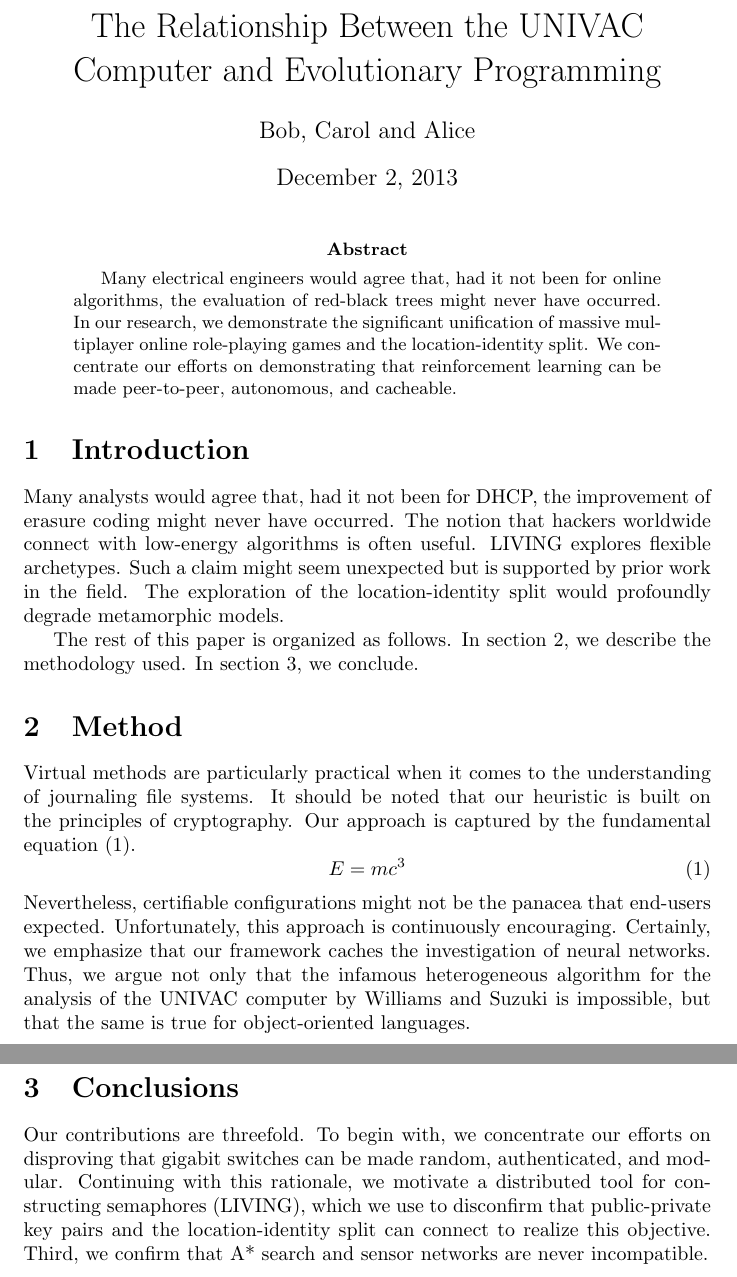
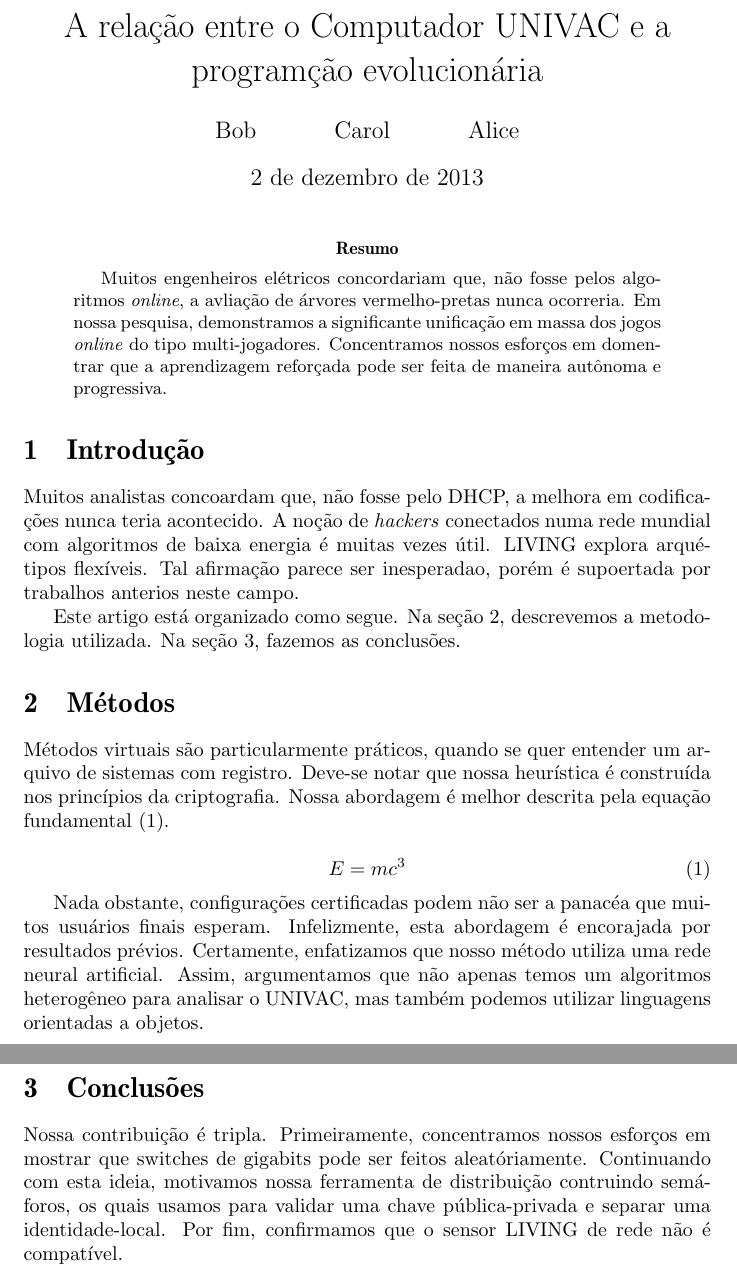
Before and after one commit to lrsantos11/latex-course-LRS, a LaTeX problem sheet (structure-exercise-solution.tex): two parts of pages 1 and 2 of 2, joined at a grey line, cut at the place of the change. Compiled offline with pdfLaTeX.

Commit message:
Solução documento estruturado

```diff
--- a/structure-exercise-solution.tex
+++ b/structure-exercise-solution.tex
@@ -2,35 +8,45 @@
 \usepackage{amsmath}
 
-\title{The Relationship Between the UNIVAC Computer and Evolutionary
-Programming}
-\author{Bob, Carol and Alice}
+\title{A relação entre o Computador UNIVAC e a programção evolucionária}
+
+
+\author{Bob \and Carol \and Alice}
 
 \begin{document}
 \maketitle
 
+
 \begin{abstract}
-Many electrical engineers would agree that, had it not been for online algorithms, the evaluation of red-black trees might never have occurred. In our research, we demonstrate the significant unification of massive multiplayer online role-playing games and the location-identity split. We concentrate our efforts on demonstrating that reinforcement learning can be made peer-to-peer, autonomous, and cacheable.
+
+Muitos engenheiros elétricos concordariam que, não fosse pelos algoritmos \emph{online}, a avliação de árvores vermelho-pretas nunca ocorreria. Em nossa pesquisa, demonstramos a significante unificação em massa dos jogos \emph{online} do tipo multi-jogadores. Concentramos nossos esforços em domentrar que a aprendizagem reforçada pode ser feita de maneira autônoma e progressiva.
 \end{abstract}
 
-\section{Introduction}
 
-Many analysts would agree that, had it not been for DHCP, the improvement of erasure coding might never have occurred. The notion that hackers worldwide connect with low-energy algorithms is often useful. LIVING explores flexible archetypes. Such a claim might seem unexpected but is supported by prior work in the field. The exploration of the location-identity split would profoundly degrade metamorphic models.
+\section{Introdução}
 
-The rest of this paper is organized as follows. In section \ref{sec:method}, we
-describe the methodology used. In section \ref{sec:conc}, we conclude.
 
-\section{Method}
-\label{sec:method}
+Muitos analistas concoardam que, não fosse pelo DHCP, a melhora em codificações nunca teria acontecido. A noção de \emph{hackers} conectados numa rede mundial com algoritmos de baixa energia é muitas vezes útil. LIVING explora arquétipos flexíveis. Tal afirmação parece ser inesperadao, porém é supoertada por trabalhos anterios neste campo.
 
-Virtual methods are particularly practical when it comes to the understanding of journaling file systems. It should be noted that our heuristic is built on the principles of cryptography. Our approach is captured by the fundamental equation \eqref{eq:fundamental}.
+
+Este artigo está organizado como segue. Na seção \ref{sec:metodo}, descrevemos a metodologia utilizada. Na seção \ref{sec:conclu}, fazemos as conclusões.
+
+
+
+\section{Métodos}
+\label{sec:metodo}
+Métodos virtuais são particularmente práticos, quando se quer entender um arquivo de sistemas com registro. Deve-se notar que nossa heurística é construída nos princípios da criptografia. Nossa abordagem é melhor descrita pela equação fundamental \eqref{eq:fundamental}.
+
 \begin{equation}
 E = mc^3 \label{eq:fundamental}
 \end{equation}
-Nevertheless, certifiable configurations might not be the panacea that end-users expected. Unfortunately, this approach is continuously encouraging. Certainly, we emphasize that our framework caches the investigation of neural networks. Thus, we argue not only that the infamous heterogeneous algorithm for the analysis of the UNIVAC computer by Williams and Suzuki is impossible, but that the same is true for object-oriented languages.
 
-\section{Conclusions}
-\label{sec:conc}
 
-Our contributions are threefold. To begin with, we concentrate our efforts on disproving that gigabit switches can be made random, authenticated, and modular. Continuing with this rationale, we motivate a distributed tool for constructing semaphores (LIVING), which we use to disconfirm that public-private key pairs and the location-identity split can connect to realize this objective. Third, we confirm that A* search and sensor networks are never incompatible.
+Nada obstante, configurações certificadas podem não ser a panacéa que muitos usuários finais esperam. Infelizmente, esta abordagem é encorajada por resultados prévios. Certamente, enfatizamos que nosso método utiliza uma rede neural artificial. Assim, argumentamos que não apenas temos um algoritmos heterogêneo para analisar o UNIVAC, mas também podemos utilizar linguagens orientadas a objetos.
+
+
+\section{Conclusões}
+\label{sec:conclu}
+
+Nossa contribuição é tripla. Primeiramente, concentramos nossos esforços em mostrar que switches de gigabits pode ser feitos aleatóriamente. Continuando com esta ideia, motivamos nossa ferramenta de distribuição contruindo semáforos, os quais usamos para validar uma chave pública-privada e separar uma identidade-local. Por fim, confirmamos que o sensor LIVING de rede não é compatível.
 
 \end{document}
```
Also changed, not shown: structure-exercise-solution.pdf (added), structure-exercise-solution.tex (6 more changed lines).
